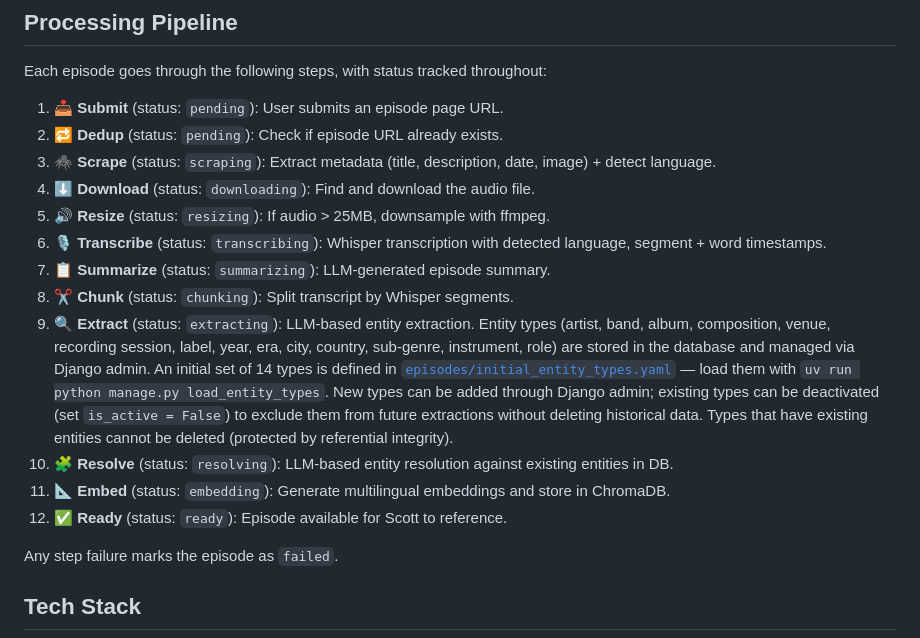
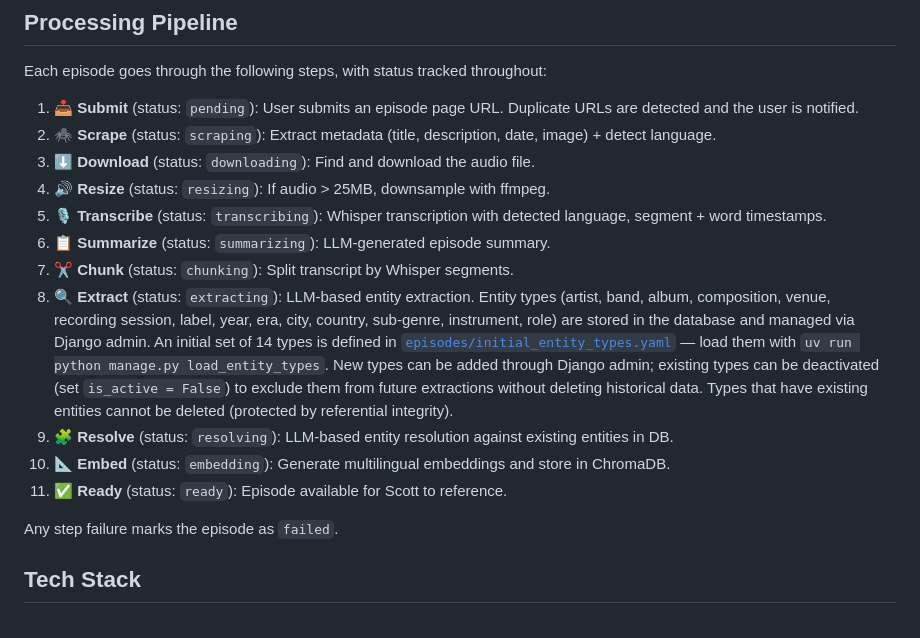
Before and after one commit to rafacm/ragtime, a Markdown page: README.md, the part around the change. GitHub-like rendering.

Commit message:
Merge Submit and Dedup into single pipeline step (12 → 11 steps)
Dedup is enforced by a DB uniqueness constraint on episode URL,
not a separate processing step. Merge it into Submit and renumber
the remaining steps.

Co-Authored-By: Claude Opus 4.6 (1M context) <noreply@anthropic.com>

```diff
--- a/README.md
+++ b/README.md
@@ -33,18 +33,17 @@ RAGtime is a Django application for ingesting jazz-related podcast episodes. It
 
 Each episode goes through the following steps, with status tracked throughout:
 
-1. 📥 **Submit** (status: `pending`): User submits an episode page URL.
-2. 🔁 **Dedup** (status: `pending`): Check if episode URL already exists.
-3. 🕷️ **Scrape** (status: `scraping`): Extract metadata (title, description, date, image) + detect language.
-4. ⬇️ **Download** (status: `downloading`): Find and download the audio file.
-5. 🔊 **Resize** (status: `resizing`): If audio > 25MB, downsample with ffmpeg.
-6. 🎙️ **Transcribe** (status: `transcribing`): Whisper transcription with detected language, segment + word timestamps.
-7. 📋 **Summarize** (status: `summarizing`): LLM-generated episode summary.
-8. ✂️ **Chunk** (status: `chunking`): Split transcript by Whisper segments.
-9. 🔍 **Extract** (status: `extracting`): LLM-based entity extraction. Entity types (artist, band, album, composition, venue, recording session, label, year, era, city, country, sub-genre, instrument, role) are stored in the database and managed via Django admin. An initial set of 14 types is defined in [`episodes/initial_entity_types.yaml`](episodes/initial_entity_types.yaml) — load them with `uv run python manage.py load_entity_types`. New types can be added through Django admin; existing types can be deactivated (set `is_active = False`) to exclude them from future extractions without deleting historical data. Types that have existing entities cannot be deleted (protected by referential integrity).
-10. 🧩 **Resolve** (status: `resolving`): LLM-based entity resolution against existing entities in DB.
-11. 📐 **Embed** (status: `embedding`): Generate multilingual embeddings and store in ChromaDB.
-12. ✅ **Ready** (status: `ready`): Episode available for Scott to reference.
+1. 📥 **Submit** (status: `pending`): User submits an episode page URL. Duplicate URLs are detected and the user is notified.
+2. 🕷️ **Scrape** (status: `scraping`): Extract metadata (title, description, date, image) + detect language.
+3. ⬇️ **Download** (status: `downloading`): Find and download the audio file.
+4. 🔊 **Resize** (status: `resizing`): If audio > 25MB, downsample with ffmpeg.
+5. 🎙️ **Transcribe** (status: `transcribing`): Whisper transcription with detected language, segment + word timestamps.
+6. 📋 **Summarize** (status: `summarizing`): LLM-generated episode summary.
+7. ✂️ **Chunk** (status: `chunking`): Split transcript by Whisper segments.
+8. 🔍 **Extract** (status: `extracting`): LLM-based entity extraction. Entity types (artist, band, album, composition, venue, recording session, label, year, era, city, country, sub-genre, instrument, role) are stored in the database and managed via Django admin. An initial set of 14 types is defined in [`episodes/initial_entity_types.yaml`](episodes/initial_entity_types.yaml) — load them with `uv run python manage.py load_entity_types`. New types can be added through Django admin; existing types can be deactivated (set `is_active = False`) to exclude them from future extractions without deleting historical data. Types that have existing entities cannot be deleted (protected by referential integrity).
+9. 🧩 **Resolve** (status: `resolving`): LLM-based entity resolution against existing entities in DB.
+10. 📐 **Embed** (status: `embedding`): Generate multilingual embeddings and store in ChromaDB.
+11. ✅ **Ready** (status: `ready`): Episode available for Scott to reference.
 
 Any step failure marks the episode as `failed`.
 
```
Also changed, not shown: AGENTS.md (+1 -1 lines).
